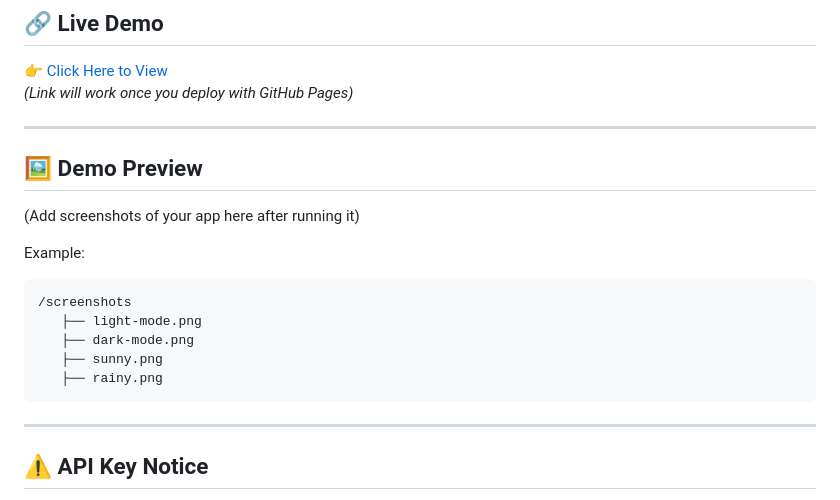
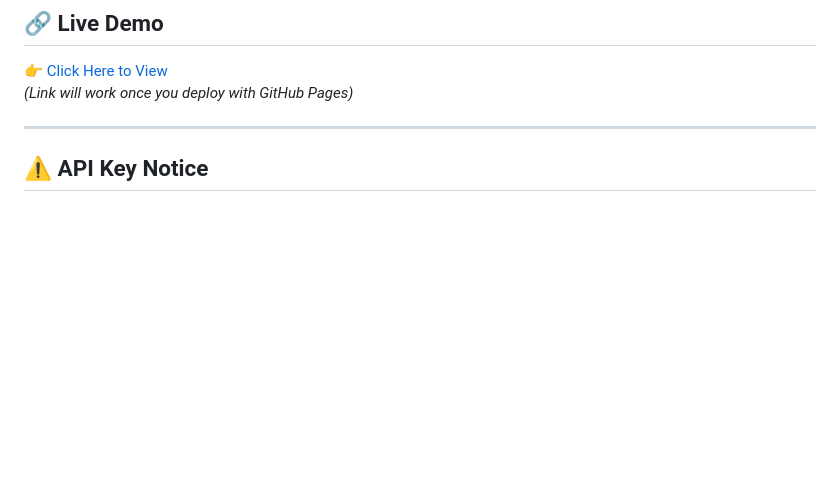
Before and after one commit to UnnayanSingh/Weather-Dashboard, a Markdown page: README.md, the part around the change. Drawn GitHub-style; blank space fills up the shorter version.

````diff
--- a/README.md
+++ b/README.md
@@ -20,20 +20,6 @@ Includes **dynamic backgrounds, weather icons, dark/light mode, geolocation supp
 ## 🔗 Live Demo
 👉 [Click Here to View](https://unnayansingh.github.io/Weather-Dashboard/)
 *(Link will work once you deploy with GitHub Pages)*
-
----
-
-## 🖼 Demo Preview
-(Add screenshots of your app here after running it)
-
-Example:
-```
-/screenshots
-   ├── light-mode.png
-   ├── dark-mode.png
-   ├── sunny.png
-   ├── rainy.png
-```
 
 ---
 
````
